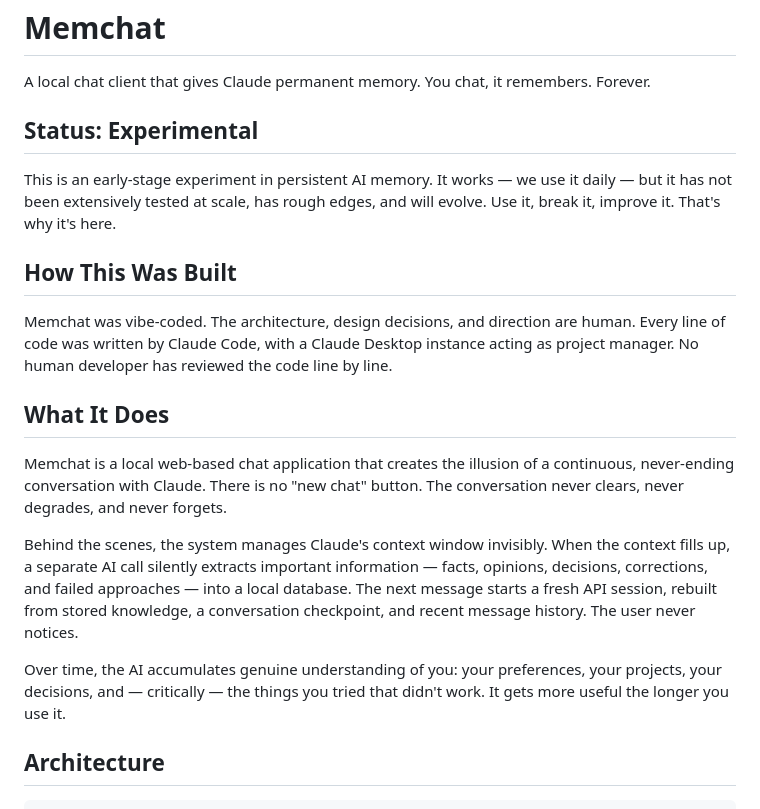
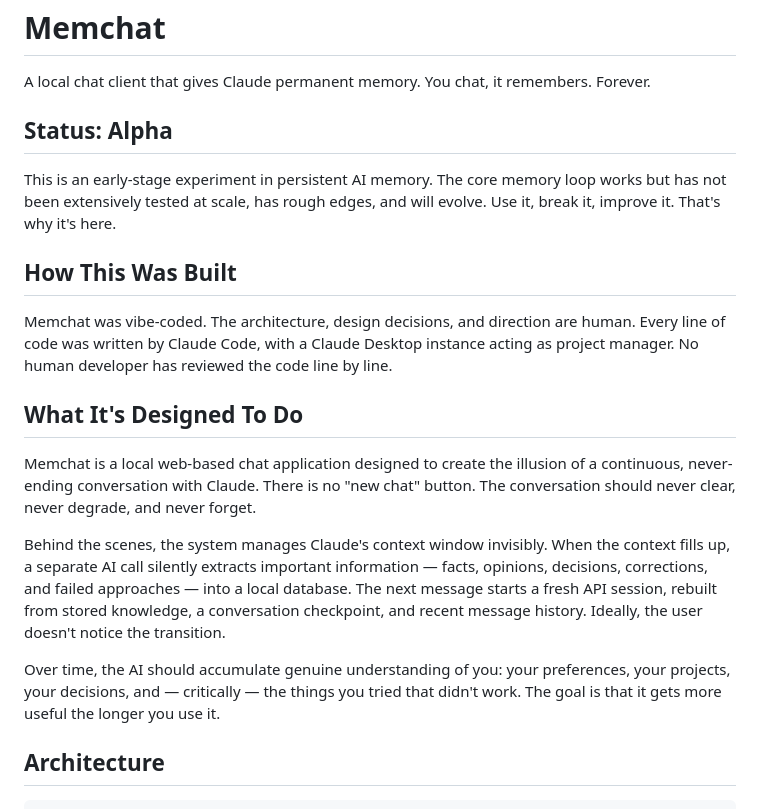
Before and after one commit to podkayne-of-mars/memchat, a Markdown page: README.md, the part around the change. GitHub-like rendering.

Commit message:
Reframe README as alpha with intentional language
Status changed from Experimental to Alpha. What It Does rewritten as
What It's Designed To Do — describes the goal rather than overclaiming
for an early-stage project.

Co-Authored-By: Claude Opus 4.6 <noreply@anthropic.com>

```diff
--- a/README.md
+++ b/README.md
@@ -2,21 +2,21 @@
 
 A local chat client that gives Claude permanent memory. You chat, it remembers. Forever.
 
-## Status: Experimental
+## Status: Alpha
 
-This is an early-stage experiment in persistent AI memory. It works — we use it daily — but it has not been extensively tested at scale, has rough edges, and will evolve. Use it, break it, improve it. That's why it's here.
+This is an early-stage experiment in persistent AI memory. The core memory loop works but has not been extensively tested at scale, has rough edges, and will evolve. Use it, break it, improve it. That's why it's here.
 
 ## How This Was Built
 
 Memchat was vibe-coded. The architecture, design decisions, and direction are human. Every line of code was written by Claude Code, with a Claude Desktop instance acting as project manager. No human developer has reviewed the code line by line.
 
-## What It Does
+## What It's Designed To Do
 
-Memchat is a local web-based chat application that creates the illusion of a continuous, never-ending conversation with Claude. There is no "new chat" button. The conversation never clears, never degrades, and never forgets.
+Memchat is a local web-based chat application designed to create the illusion of a continuous, never-ending conversation with Claude. There is no "new chat" button. The conversation should never clear, never degrade, and never forget.
 
-Behind the scenes, the system manages Claude's context window invisibly. When the context fills up, a separate AI call silently extracts important information — facts, opinions, decisions, corrections, and failed approaches — into a local database. The next message starts a fresh API session, rebuilt from stored knowledge, a conversation checkpoint, and recent message history. The user never notices.
+Behind the scenes, the system manages Claude's context window invisibly. When the context fills up, a separate AI call silently extracts important information — facts, opinions, decisions, corrections, and failed approaches — into a local database. The next message starts a fresh API session, rebuilt from stored knowledge, a conversation checkpoint, and recent message history. Ideally, the user doesn't notice the transition.
 
-Over time, the AI accumulates genuine understanding of you: your preferences, your projects, your decisions, and — critically — the things you tried that didn't work. It gets more useful the longer you use it.
+Over time, the AI should accumulate genuine understanding of you: your preferences, your projects, your decisions, and — critically — the things you tried that didn't work. The goal is that it gets more useful the longer you use it.
 
 ## Architecture
 
```
